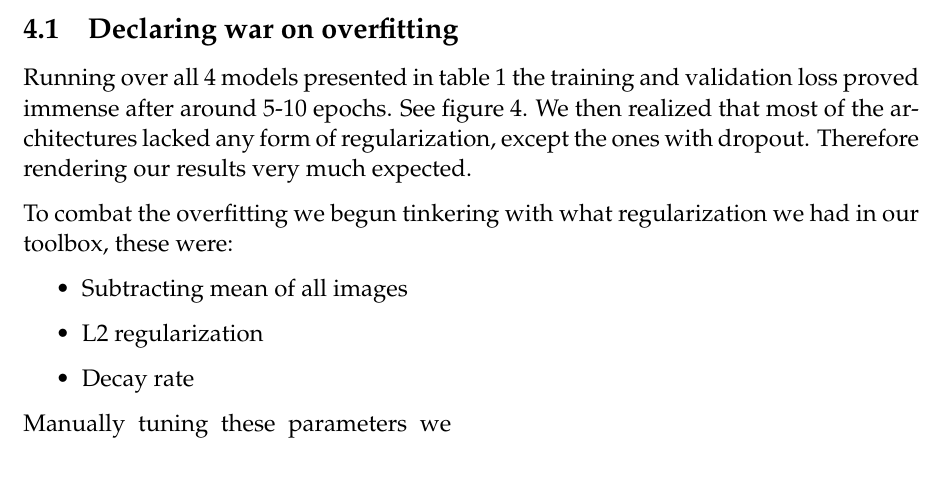
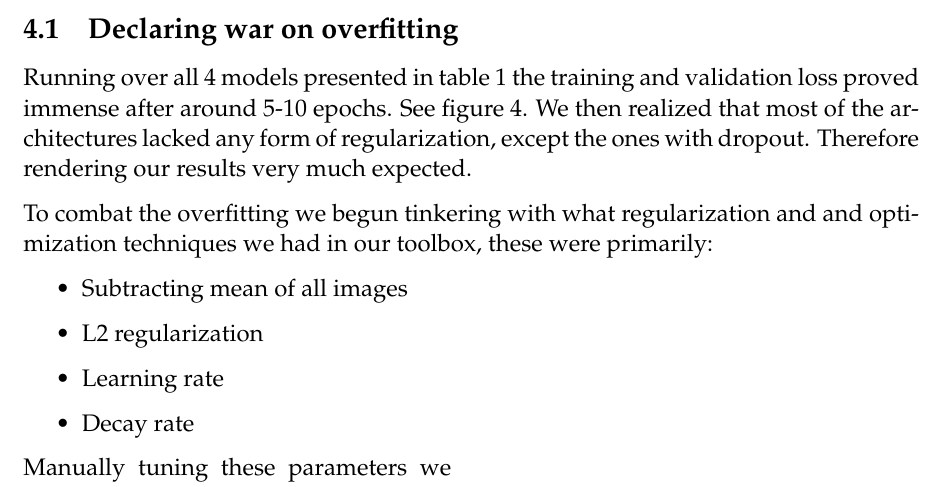
Before and after one commit to ThonyPrice/deepl_project, a LaTeX document (doc/LaTeX/report.tex): part of page 8 of 12, cut so that both start at the same text. Compiled offline with pdfLaTeX.

Commit message:
Added bulltein in 'toolbox' list > results

```diff
--- a/doc/LaTeX/report.tex
+++ b/doc/LaTeX/report.tex
@@ -119,11 +119,12 @@ Running over all 4 models presented in table \ref{table:3_configurations} the tr
 
 \input{snippets/4_losses}
 
-To combat the overfitting we begun tinkering with what regularization we had in our toolbox, these were:
+To combat the overfitting we begun tinkering with what regularization and and optimization techniques we had in our toolbox, these were primarily:
 
 \begin{itemize}
   \item Subtracting mean of all images
   \item L2 regularization
+  \item Learning rate
   \item Decay rate
 \end{itemize}
 
```
